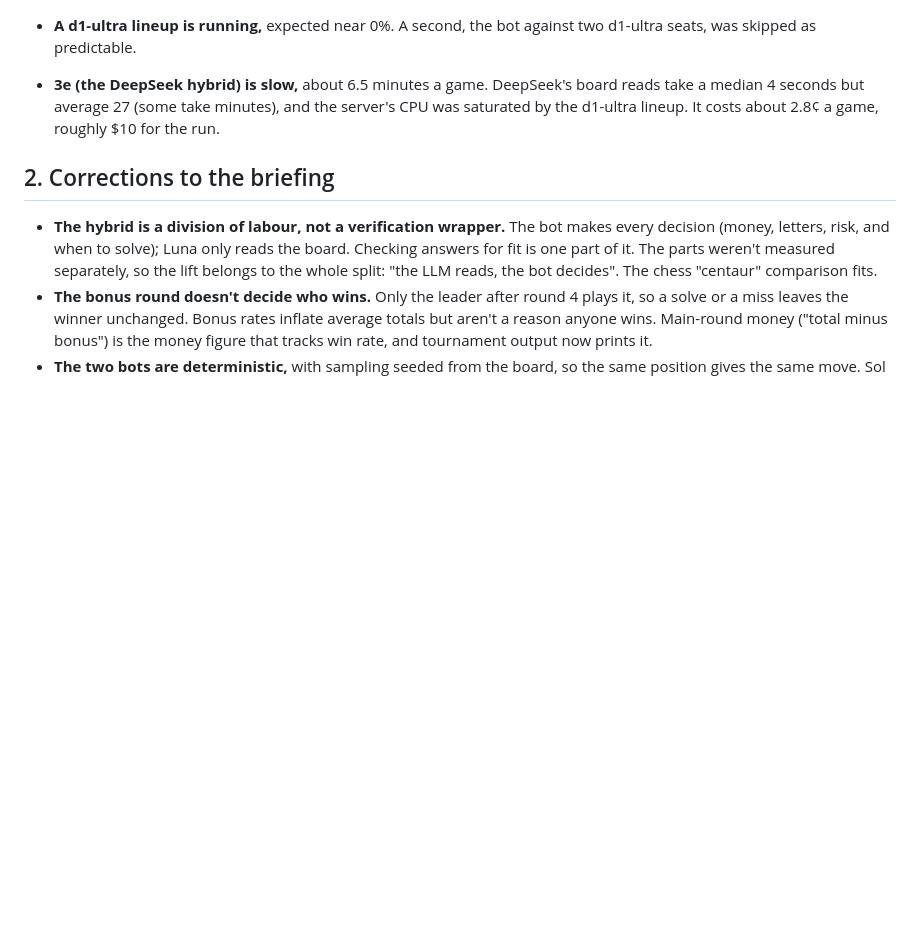
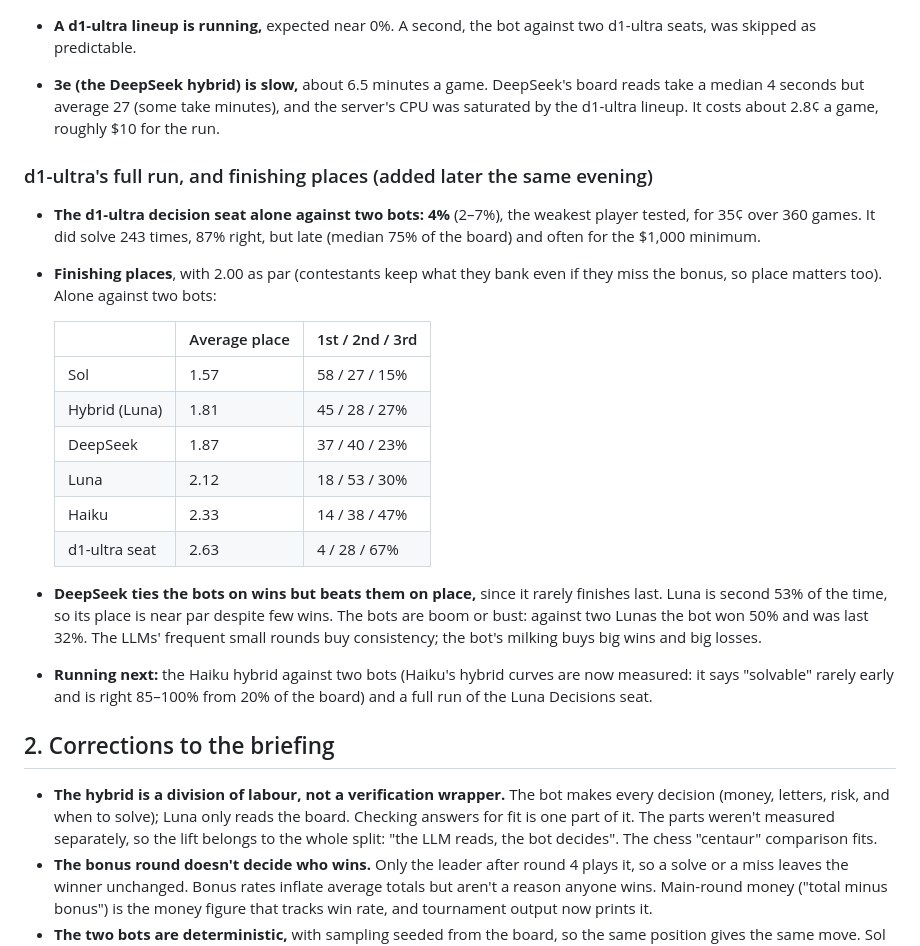
Before and after one commit to isun3071/rstlne, a Markdown page: HANDOFF-UPDATE.md, the part around the change. GitHub-like rendering; blank space fills up the shorter version.

Commit message:
Finishing places: a chart and the stats; d1-ultra's full run (4%)
Co-Authored-By: Claude Opus 5.5 <noreply@anthropic.com>

```diff
--- a/HANDOFF-UPDATE.md
+++ b/HANDOFF-UPDATE.md
@@ -83,6 +83,23 @@ Opposite faults, the same poor result. Sol is the only model that is both early
 - **A d1-ultra lineup is running,** expected near 0%. A second, the bot against two d1-ultra seats, was skipped as predictable.
 - **3e (the DeepSeek hybrid) is slow,** about 6.5 minutes a game. DeepSeek's board reads take a median 4 seconds but average 27 (some take minutes), and the server's CPU was saturated by the d1-ultra lineup. It costs about 2.8¢ a game, roughly $10 for the run.
 
+### d1-ultra's full run, and finishing places (added later the same evening)
+
+- **The d1-ultra decision seat alone against two bots: 4%** (2–7%), the weakest player tested, for 35¢ over 360 games. It did solve 243 times, 87% right, but late (median 75% of the board) and often for the $1,000 minimum.
+- **Finishing places**, with 2.00 as par (contestants keep what they bank even if they miss the bonus, so place matters too). Alone against two bots:
+
+  | | Average place | 1st / 2nd / 3rd |
+  |---|---|---|
+  | Sol | 1.57 | 58 / 27 / 15% |
+  | Hybrid (Luna) | 1.81 | 45 / 28 / 27% |
+  | DeepSeek | 1.87 | 37 / 40 / 23% |
+  | Luna | 2.12 | 18 / 53 / 30% |
+  | Haiku | 2.33 | 14 / 38 / 47% |
+  | d1-ultra seat | 2.63 | 4 / 28 / 67% |
+
+- **DeepSeek ties the bots on wins but beats them on place,** since it rarely finishes last. Luna is second 53% of the time, so its place is near par despite few wins. The bots are boom or bust: against two Lunas the bot won 50% and was last 32%. The LLMs' frequent small rounds buy consistency; the bot's milking buys big wins and big losses.
+- **Running next:** the Haiku hybrid against two bots (Haiku's hybrid curves are now measured: it says "solvable" rarely early and is right 85–100% from 20% of the board) and a full run of the Luna Decisions seat.
+
 ## 2. Corrections to the briefing
 
 - **The hybrid is a division of labour, not a verification wrapper.** The bot makes every decision (money, letters, risk, and when to solve); Luna only reads the board. Checking answers for fit is one part of it. The parts weren't measured separately, so the lift belongs to the whole split: "the LLM reads, the bot decides". The chess "centaur" comparison fits.
```
Also changed, not shown: GRADING_PLAN.md (+17 -0 lines), figures/7-finishing-places.png (added), 1 other file.
